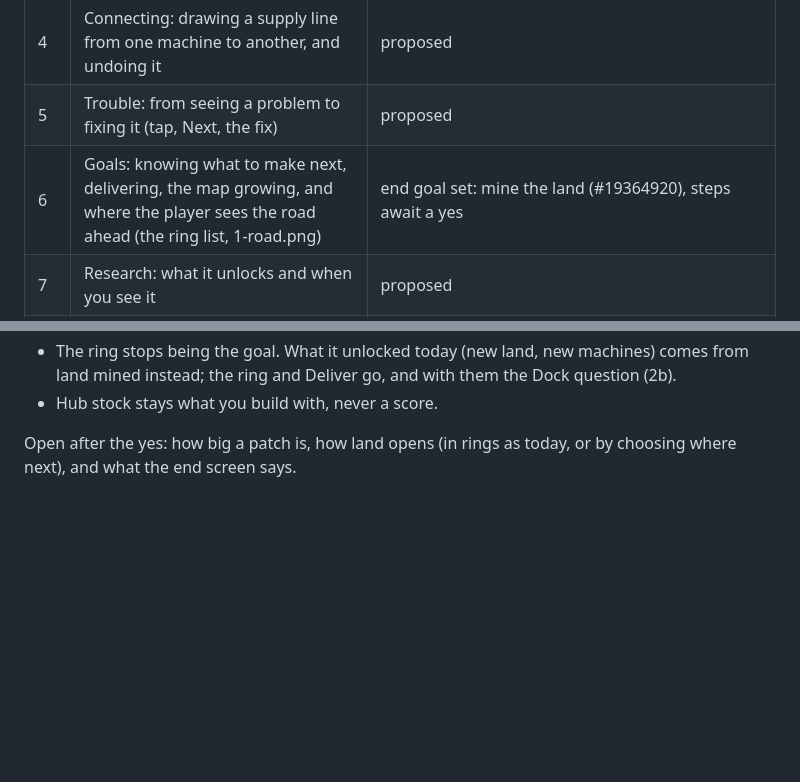
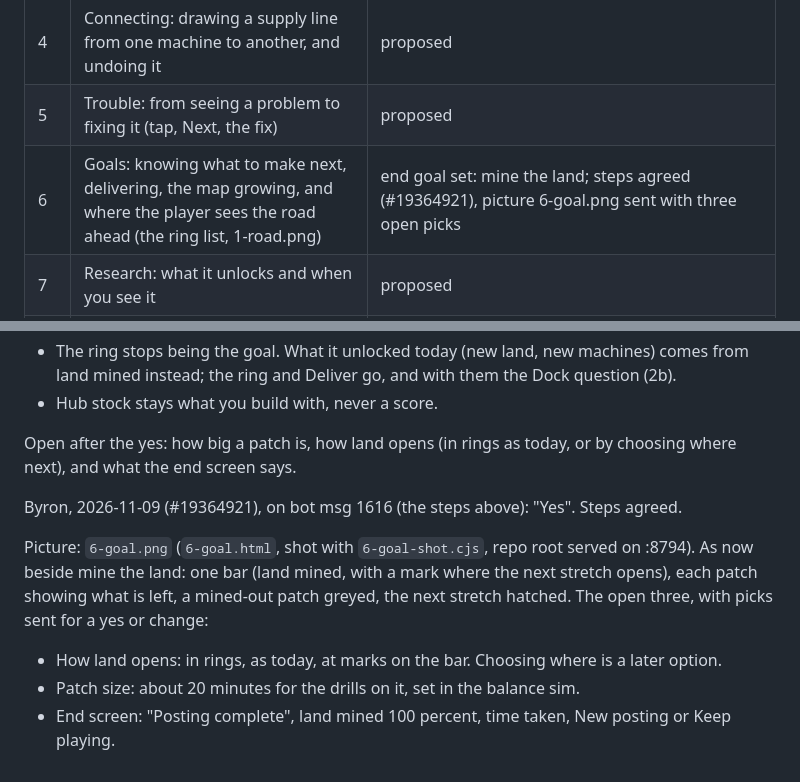
Before and after one commit to byronxlg/drift-foundry, a Markdown page: docs/ux/README.md, 2 parts joined by grey strips. Drawn GitHub-style; blank space fills up the shorter version.

Commit message:
docs(ux): mine the land agreed, goal picture (#19364921) (#44)
Co-authored-by: Claude Opus 5.5 <noreply@anthropic.com>

```diff
--- a/docs/ux/README.md
+++ b/docs/ux/README.md
@@ -27,7 +27,7 @@ Taken from the lessons of the design system run (bot msg 1559), to be tested her
 | 3 | Building: pick a machine, place it, place again, cancel | proposed |
 | 4 | Connecting: drawing a supply line from one machine to another, and undoing it | proposed |
 | 5 | Trouble: from seeing a problem to fixing it (tap, Next, the fix) | proposed |
-| 6 | Goals: knowing what to make next, delivering, the map growing, and where the player sees the road ahead (the ring list, 1-road.png) | end goal set: mine the land (#19364920), steps await a yes |
+| 6 | Goals: knowing what to make next, delivering, the map growing, and where the player sees the road ahead (the ring list, 1-road.png) | end goal set: mine the land; steps agreed (#19364921), picture 6-goal.png sent with three open picks |
 | 7 | Research: what it unlocks and when you see it | proposed |
 | 8 | Coming back: the away summary and picking up where you were | proposed |
 | 9 | Menu: save, new game, settings | proposed |
@@ -391,3 +391,14 @@ The goal in plain steps, for a yes before anything is drawn:
 
 Open after the yes: how big a patch is, how land opens (in rings as today, or by choosing where
 next), and what the end screen says.
+
+Byron, 2026-11-09 (#19364921), on bot msg 1616 (the steps above): "Yes". Steps agreed.
+
+Picture: `6-goal.png` (`6-goal.html`, shot with `6-goal-shot.cjs`, repo root served on :8794).
+As now beside mine the land: one bar (land mined, with a mark where the next stretch opens), each
+patch showing what is left, a mined-out patch greyed, the next stretch hatched. The open three,
+with picks sent for a yes or change:
+
+- How land opens: in rings, as today, at marks on the bar. Choosing where is a later option.
+- Patch size: about 20 minutes for the drills on it, set in the balance sim.
+- End screen: "Posting complete", land mined 100 percent, time taken, New posting or Keep playing.
```
Also changed, not shown: docs/ux/6-goal.png (added), 2 other files.
